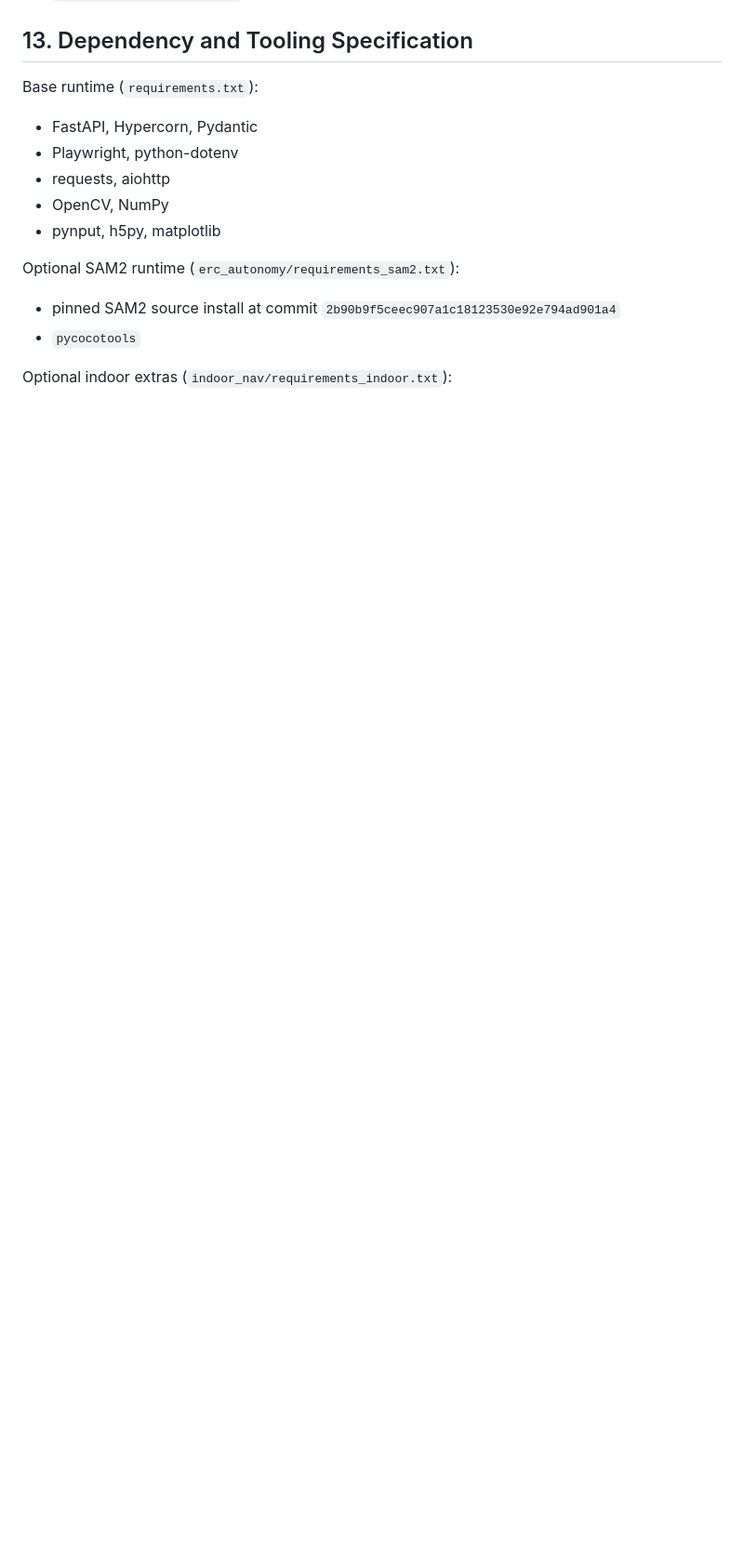
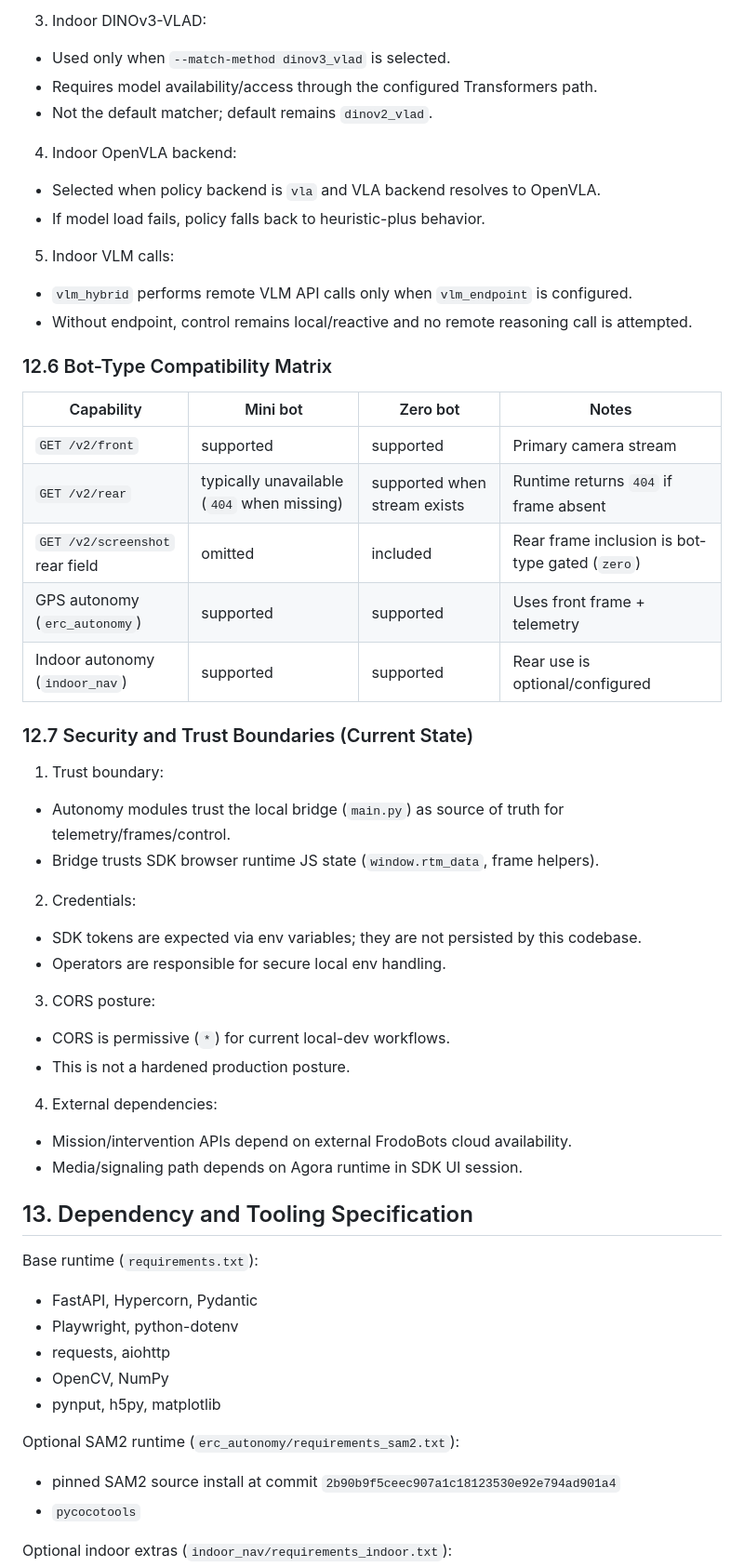
Before and after one commit to zhongnz/earth_rover, a Markdown page: PROJECT_DOCUMENTATION.md, the part around one of its changes. Shown at 93% size. GitHub-like rendering; blank space fills up the shorter version.

```diff
--- a/PROJECT_DOCUMENTATION.md
+++ b/PROJECT_DOCUMENTATION.md
@@ -626,3 +692,44 @@ Frames are stored as variable-length encoded bytes to preserve codec format and
+3. Indoor DINOv3-VLAD:
+- Used only when `--match-method dinov3_vlad` is selected.
+- Requires model availability/access through the configured Transformers path.
+- Not the default matcher; default remains `dinov2_vlad`.
+
+4. Indoor OpenVLA backend:
+- Selected when policy backend is `vla` and VLA backend resolves to OpenVLA.
+- If model load fails, policy falls back to heuristic-plus behavior.
+
+5. Indoor VLM calls:
+- `vlm_hybrid` performs remote VLM API calls only when `vlm_endpoint` is configured.
+- Without endpoint, control remains local/reactive and no remote reasoning call is attempted.
+
+### 12.6 Bot-Type Compatibility Matrix
+
+| Capability | Mini bot | Zero bot | Notes |
+|---|---|---|---|
+| `GET /v2/front` | supported | supported | Primary camera stream |
+| `GET /v2/rear` | typically unavailable (`404` when missing) | supported when stream exists | Runtime returns `404` if frame absent |
+| `GET /v2/screenshot` rear field | omitted | included | Rear frame inclusion is bot-type gated (`zero`) |
+| GPS autonomy (`erc_autonomy`) | supported | supported | Uses front frame + telemetry |
+| Indoor autonomy (`indoor_nav`) | supported | supported | Rear use is optional/configured |
+
+### 12.7 Security and Trust Boundaries (Current State)
+
+1. Trust boundary:
+- Autonomy modules trust the local bridge (`main.py`) as source of truth for telemetry/frames/control.
+- Bridge trusts SDK browser runtime JS state (`window.rtm_data`, frame helpers).
+
+2. Credentials:
+- SDK tokens are expected via env variables; they are not persisted by this codebase.
+- Operators are responsible for secure local env handling.
+
+3. CORS posture:
+- CORS is permissive (`*`) for current local-dev workflows.
+- This is not a hardened production posture.
+
+4. External dependencies:
+- Mission/intervention APIs depend on external FrodoBots cloud availability.
+- Media/signaling path depends on Agora runtime in SDK UI session.
+
 ## 13. Dependency and Tooling Specification
 
 Base runtime (`requirements.txt`):
```
Also changed, not shown: other parts of PROJECT_DOCUMENTATION.md (+68 -0 lines).
